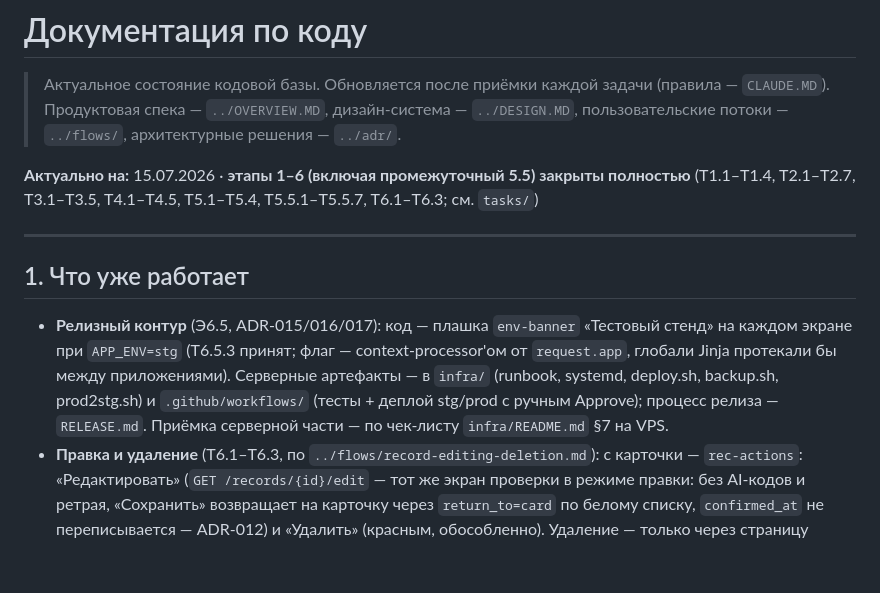
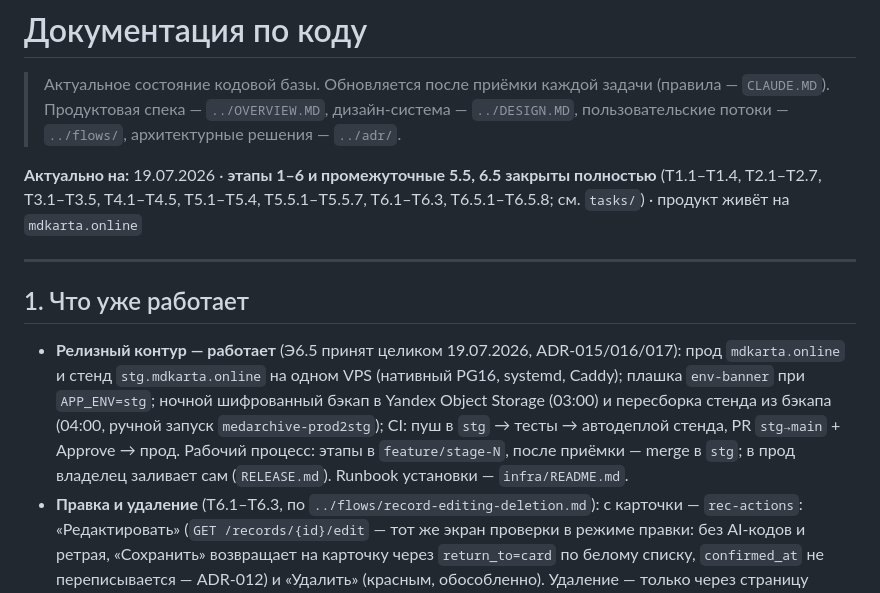
Before and after one commit to masterfocus92/medarchive, a Markdown page: docs/code/README.md, the part around the change. Rendered like a GitHub page; blank space fills up the shorter version.

Commit message:
docs: этап 6.5 принят целиком — контур работает; процесс веток в CLAUDE.md
Этапы теперь в feature/stage-N: после приёмки — merge в stg (автодеплой
стенда), в прод владелец заливает сам через PR stg→main (решение
19.07.2026).

Co-Authored-By: Claude Fable 5 <noreply@anthropic.com>

```diff
--- a/docs/code/README.md
+++ b/docs/code/README.md
@@ -3,13 +3,13 @@
 > Актуальное состояние кодовой базы. Обновляется после приёмки каждой задачи (правила — `CLAUDE.MD`).
 > Продуктовая спека — `../OVERVIEW.MD`, дизайн-система — `../DESIGN.MD`, пользовательские потоки — `../flows/`, архитектурные решения — `../adr/`.
 
-**Актуально на:** 15.07.2026 · **этапы 1–6 (включая промежуточный 5.5) закрыты полностью** (T1.1–T1.4, T2.1–T2.7, T3.1–T3.5, T4.1–T4.5, T5.1–T5.4, T5.5.1–T5.5.7, T6.1–T6.3; см. `tasks/`)
+**Актуально на:** 19.07.2026 · **этапы 1–6 и промежуточные 5.5, 6.5 закрыты полностью** (T1.1–T1.4, T2.1–T2.7, T3.1–T3.5, T4.1–T4.5, T5.1–T5.4, T5.5.1–T5.5.7, T6.1–T6.3, T6.5.1–T6.5.8; см. `tasks/`) · продукт живёт на `mdkarta.online`
 
 ---
 
 ## 1. Что уже работает
 
-- **Релизный контур** (Э6.5, ADR-015/016/017): код — плашка `env-banner` «Тестовый стенд» на каждом экране при `APP_ENV=stg` (T6.5.3 принят; флаг — context-processor'ом от `request.app`, глобали Jinja протекали бы между приложениями). Серверные артефакты — в `infra/` (runbook, systemd, deploy.sh, backup.sh, prod2stg.sh) и `.github/workflows/` (тесты + деплой stg/prod с ручным Approve); процесс релиза — `RELEASE.md`. Приёмка серверной части — по чек-листу `infra/README.md` §7 на VPS.
+- **Релизный контур — работает** (Э6.5 принят целиком 19.07.2026, ADR-015/016/017): прод `mdkarta.online` и стенд `stg.mdkarta.online` на одном VPS (нативный PG16, systemd, Caddy); плашка `env-banner` при `APP_ENV=stg`; ночной шифрованный бэкап в Yandex Object Storage (03:00) и пересборка стенда из бэкапа (04:00, ручной запуск `medarchive-prod2stg`); CI: пуш в `stg` → тесты → автодеплой стенда, PR `stg→main` + Approve → прод. Рабочий процесс: этапы в `feature/stage-N`, после приёмки — merge в `stg`; в прод владелец заливает сам (`RELEASE.md`). Runbook установки — `infra/README.md`.
 - **Правка и удаление** (T6.1–T6.3, по `../flows/record-editing-deletion.md`): с карточки — `rec-actions`: «Редактировать» (`GET /records/{id}/edit` — тот же экран проверки в режиме правки: без AI-кодов и ретрая, «Сохранить» возвращает на карточку через `return_to=card` по белому списку, `confirmed_at` не переписывается — ADR-012) и «Удалить» (красным, обособленно). Удаление — только через страницу подтверждения («лист» кита, работает без JS): `soft_delete` — единственная точка (`deleted_at` + `deleted_by_account_id`), физически ничего не стирается, файлы и `extraction_runs` остаются. Каскадная дисциплина — фильтрами по умолчанию: удалённая исчезает из ленты, все её URL (карточка/edit/delete/файлы) — 404, неотличимо от несуществующей; повторный POST безопасен. «Удалить» доступно и с экрана проверки (мусорный скан). Восстановление — вручную в БД (Won't).
 - **Дизайн-кит v2 — основной** (T5.5.1–T5.5.7, Э5.5): материал (тени `--lift-sm/md`, фактура `paper-tex` из токенов `--tex-*`), цветные статус-бейджи `badge` — pending с пульсом («загружено»/«разбирается») / review («разобрано — проверьте») / failed / done («подтверждено» — маркер карточки); код «AI подставил» — `field.ai` + `ai-hint` (список полей выводится из имеющихся данных без миграций: до подтверждения draft-поля наполняет только конвейер); предложение AI-пациента — баннер `ai-suggest` без кнопки, принятие — тап по монограмме; первичное действие каждого экрана — в нижнем `action-bar` (disabled «Сохранить» — только JS-зеркало B4: без JS кнопка активна, инвариант держит сервер); превью страниц формы — `pages`/`page-thumb`/`page-add` (клиентский накопитель, серверного staging нет, htmx не вводился — ADR-011 в силе); персональные акценты `--accent-1/2/3` по порядку членов семьи (активный профиль, заголовок ленты, выбранный пациент на формах). Вся логика отображения — `services/ui.py`; кит self-hosted, v1 — в истории git.
 - **Лента и карточка записи** (T5.1–T5.4, по `../flows/record-viewing.md`): главная — лента активного профиля с двумя сортировками (`?sort=created` — хроника внесения, дефолт; `?sort=event` — медицинская хронология, записи без даты события встают по дате внесения; невалидное значение молча падает в дефолт) и заголовком-именем активного профиля. Элемент ленты — `rec-lite` (название serif, дата mono, чип типа, клиника), весь элемент — ссылка на `GET /records/{id}`; неподтверждённые несут статус-бейдж. Роут записи ветвится: подтверждённая → карточка просмотра `records/view.html` (read-only, полная композиция `record`: факты чернилами, заметка карандашом, маркер «подтверждено» в шапке), неподтверждённая → экран проверки. Страницы — вертикальным потоком `page-flow` внутри `rec-body` (`loading="lazy"`, подпись «стр. N из M», тап — оригинал в новой вкладке, «Скачать оригинал» — `<a download>`); PDF — плашка «открыть» без серверного превью; пропавший с диска файл — плашка «файл недоступен» + warning-лог, не 500. Временные счётчик и блок «Ждут проверки» упразднены.
```
